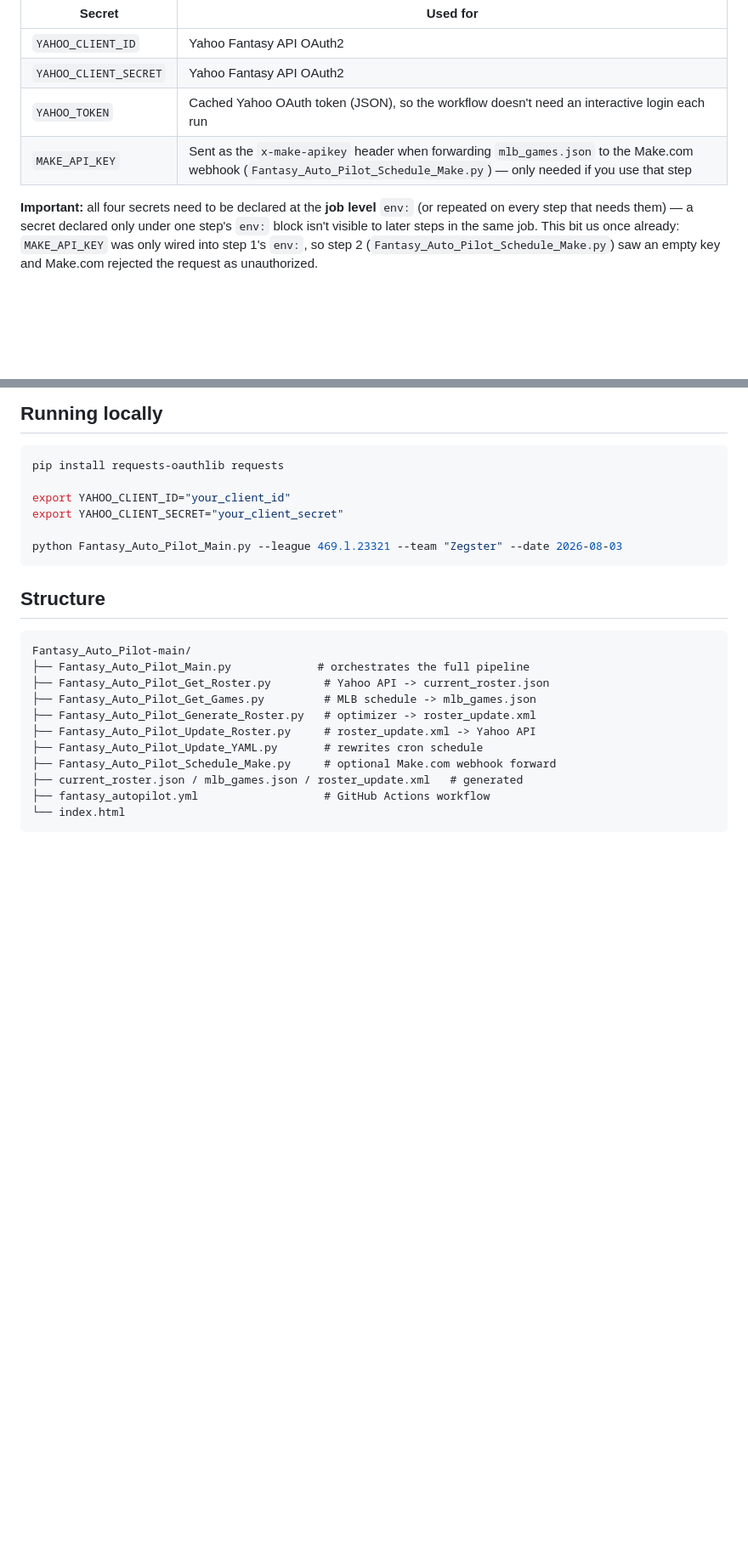
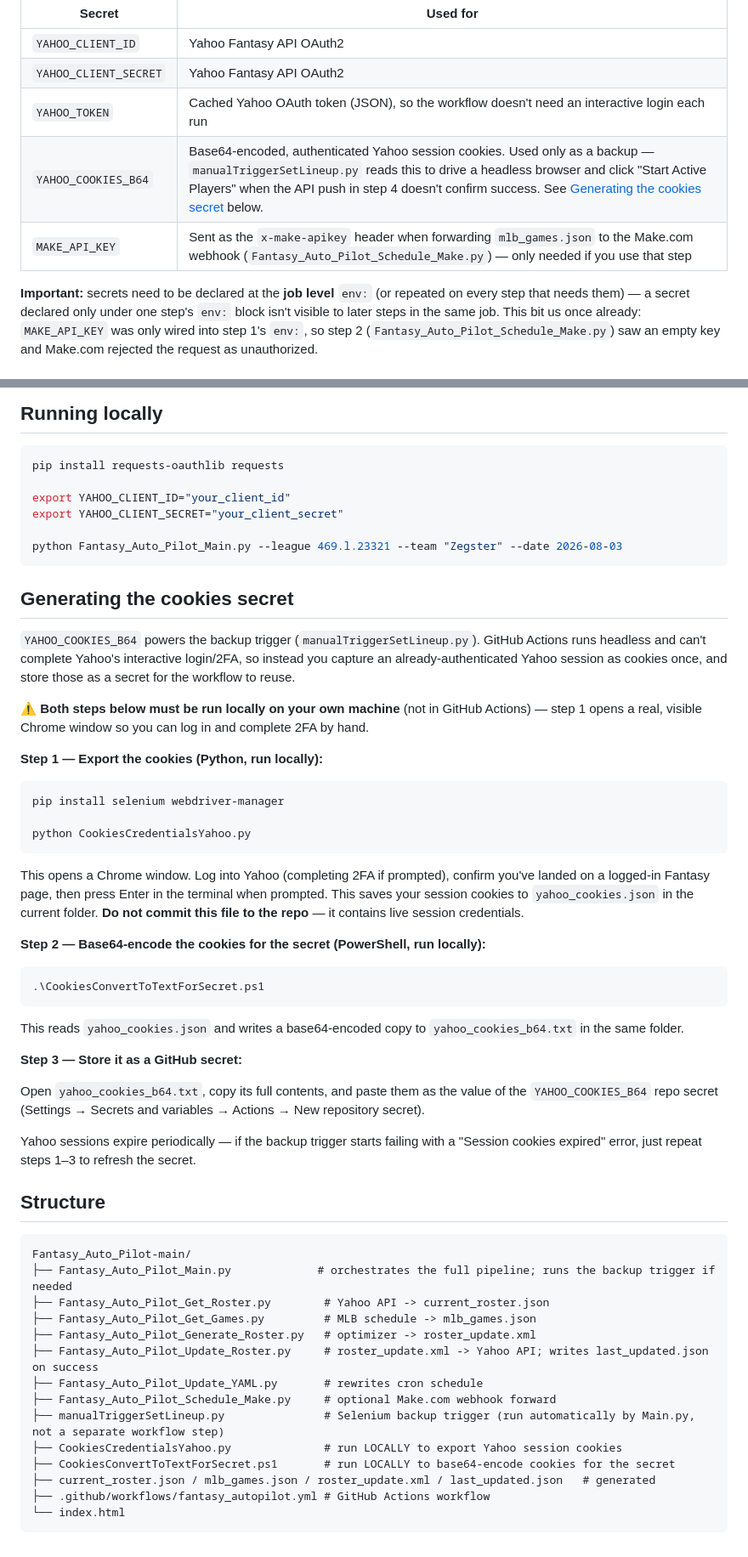
Before and after one commit to mzaiger/Fantasy_Auto_Pilot, a Markdown page: README.md, 2 parts joined by grey strips. Shown at 85% size. Rendered like a GitHub page; blank space fills up the shorter version.

````diff
--- a/README.md
+++ b/README.md
@@ -45,9 +56,10 @@ these added under repo → Settings → Secrets and variables → Actions:
 | `YAHOO_CLIENT_ID` | Yahoo Fantasy API OAuth2 |
 | `YAHOO_CLIENT_SECRET` | Yahoo Fantasy API OAuth2 |
 | `YAHOO_TOKEN` | Cached Yahoo OAuth token (JSON), so the workflow doesn't need an interactive login each run |
+| `YAHOO_COOKIES_B64` | Base64-encoded, authenticated Yahoo session cookies. Used only as a backup — `manualTriggerSetLineup.py` reads this to drive a headless browser and click "Start Active Players" when the API push in step 4 doesn't confirm success. See [Generating the cookies secret](#generating-the-cookies-secret) below. |
 | `MAKE_API_KEY` | Sent as the `x-make-apikey` header when forwarding `mlb_games.json` to the Make.com webhook (`Fantasy_Auto_Pilot_Schedule_Make.py`) — only needed if you use that step |
 
-**Important:** all four secrets need to be declared at the **job level**
+**Important:** secrets need to be declared at the **job level**
 `env:` (or repeated on every step that needs them) — a secret declared
 only under one step's `env:` block isn't visible to later steps in the
 same job. This bit us once already: `MAKE_API_KEY` was only wired into
@@ -74,18 +86,66 @@ export YAHOO_CLIENT_SECRET="your_client_secret"
 python Fantasy_Auto_Pilot_Main.py --league 469.l.23321 --team "Zegster" --date 2026-08-03
 ```
 
+## Generating the cookies secret
+
+`YAHOO_COOKIES_B64` powers the backup trigger (`manualTriggerSetLineup.py`).
+GitHub Actions runs headless and can't complete Yahoo's interactive
+login/2FA, so instead you capture an already-authenticated Yahoo session
+as cookies once, and store those as a secret for the workflow to reuse.
+
+**⚠️ Both steps below must be run locally on your own machine** (not in
+GitHub Actions) — step 1 opens a real, visible Chrome window so you can
+log in and complete 2FA by hand.
+
+**Step 1 — Export the cookies (Python, run locally):**
+
+```bash
+pip install selenium webdriver-manager
+
+python CookiesCredentialsYahoo.py
+```
+
+This opens a Chrome window. Log into Yahoo (completing 2FA if prompted),
+confirm you've landed on a logged-in Fantasy page, then press Enter in
+the terminal when prompted. This saves your session cookies to
+`yahoo_cookies.json` in the current folder. **Do not commit this file to
+the repo** — it contains live session credentials.
+
+**Step 2 — Base64-encode the cookies for the secret (PowerShell, run
+locally):**
+
+```powershell
+.\CookiesConvertToTextForSecret.ps1
+```
+
+This reads `yahoo_cookies.json` and writes a base64-encoded copy to
+`yahoo_cookies_b64.txt` in the same folder.
+
+**Step 3 — Store it as a GitHub secret:**
+
+Open `yahoo_cookies_b64.txt`, copy its full contents, and paste them as
+the value of the `YAHOO_COOKIES_B64` repo secret (Settings → Secrets and
+variables → Actions → New repository secret).
+
+Yahoo sessions expire periodically — if the backup trigger starts failing
+with a "Session cookies expired" error, just repeat steps 1–3 to
+refresh the secret.
+
 ## Structure
 
 ```
 Fantasy_Auto_Pilot-main/
-├── Fantasy_Auto_Pilot_Main.py             # orchestrates the full pipeline
+├── Fantasy_Auto_Pilot_Main.py             # orchestrates the full pipeline; runs the backup trigger if needed
 ├── Fantasy_Auto_Pilot_Get_Roster.py        # Yahoo API -> current_roster.json
 ├── Fantasy_Auto_Pilot_Get_Games.py         # MLB schedule -> mlb_games.json
 ├── Fantasy_Auto_Pilot_Generate_Roster.py   # optimizer -> roster_update.xml
-├── Fantasy_Auto_Pilot_Update_Roster.py     # roster_update.xml -> Yahoo API
+├── Fantasy_Auto_Pilot_Update_Roster.py     # roster_update.xml -> Yahoo API; writes last_updated.json on success
 ├── Fantasy_Auto_Pilot_Update_YAML.py       # rewrites cron schedule
 ├── Fantasy_Auto_Pilot_Schedule_Make.py     # optional Make.com webhook forward
-├── current_roster.json / mlb_games.json / roster_update.xml   # generated
-├── fantasy_autopilot.yml                   # GitHub Actions workflow
+├── manualTriggerSetLineup.py               # Selenium backup trigger (run automatically by Main.py, not a separate workflow step)
+├── CookiesCredentialsYahoo.py              # run LOCALLY to export Yahoo session cookies
+├── CookiesConvertToTextForSecret.ps1       # run LOCALLY to base64-encode cookies for the secret
+├── current_roster.json / mlb_games.json / roster_update.xml / last_updated.json   # generated
+├── .github/workflows/fantasy_autopilot.yml # GitHub Actions workflow
 └── index.html
 ```
````
Also changed, not shown: other parts of README.md (+14 -3 lines).
